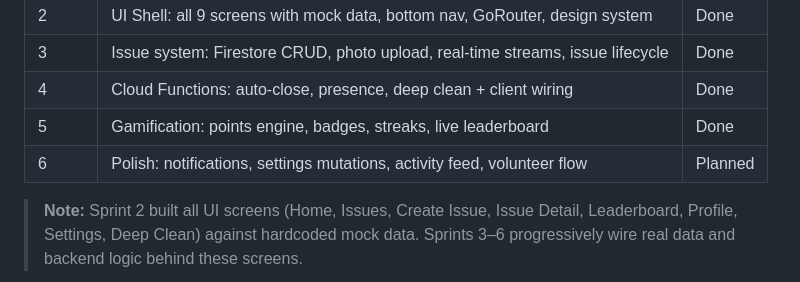
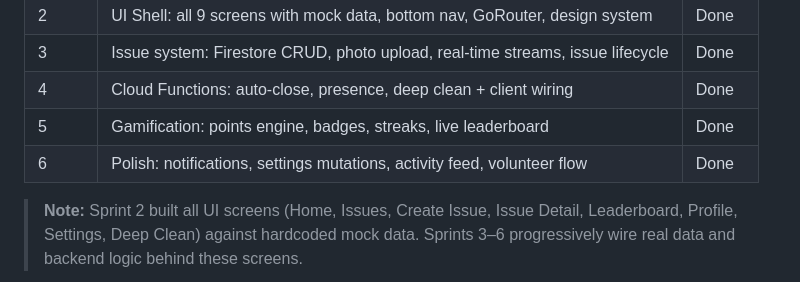
Before and after one commit to nyandrianinamamy/ma-coloc, a Markdown page: README.md, the part around the change. Rendered like a GitHub page.

Commit message:
docs: mark Sprint 6 as Done in roadmap

```diff
--- a/README.md
+++ b/README.md
@@ -200,7 +200,7 @@ Single-house enforcement: callables reject if user already belongs to a house.
 | 3 | Issue system: Firestore CRUD, photo upload, real-time streams, issue lifecycle | Done |
 | 4 | Cloud Functions: auto-close, presence, deep clean + client wiring | Done |
 | 5 | Gamification: points engine, badges, streaks, live leaderboard | Done |
-| 6 | Polish: notifications, settings mutations, activity feed, volunteer flow | Planned |
+| 6 | Polish: notifications, settings mutations, activity feed, volunteer flow | Done |
 
 > **Note:** Sprint 2 built all UI screens (Home, Issues, Create Issue, Issue Detail, Leaderboard, Profile, Settings, Deep Clean) against hardcoded mock data. Sprints 3–6 progressively wire real data and backend logic behind these screens.
 
```
